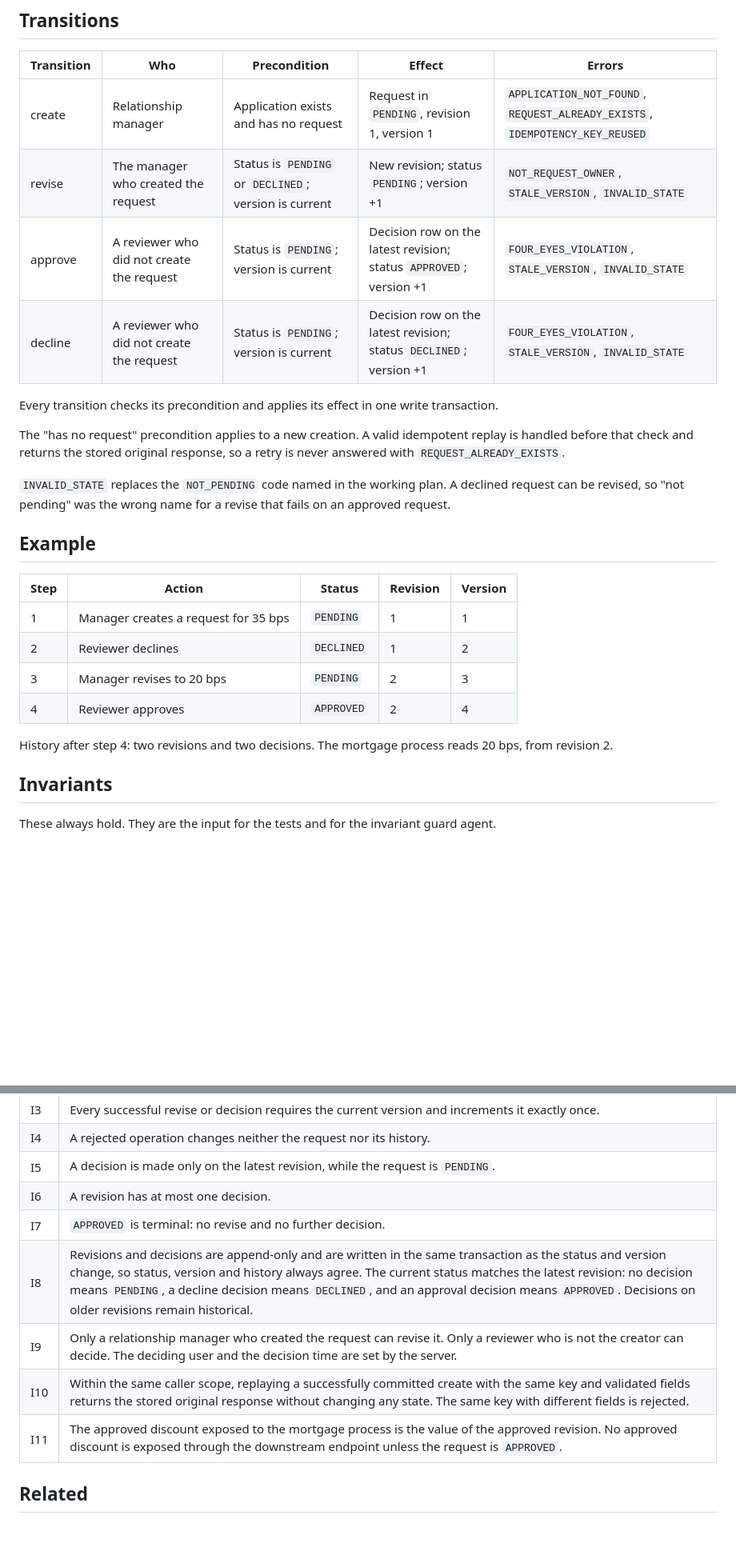
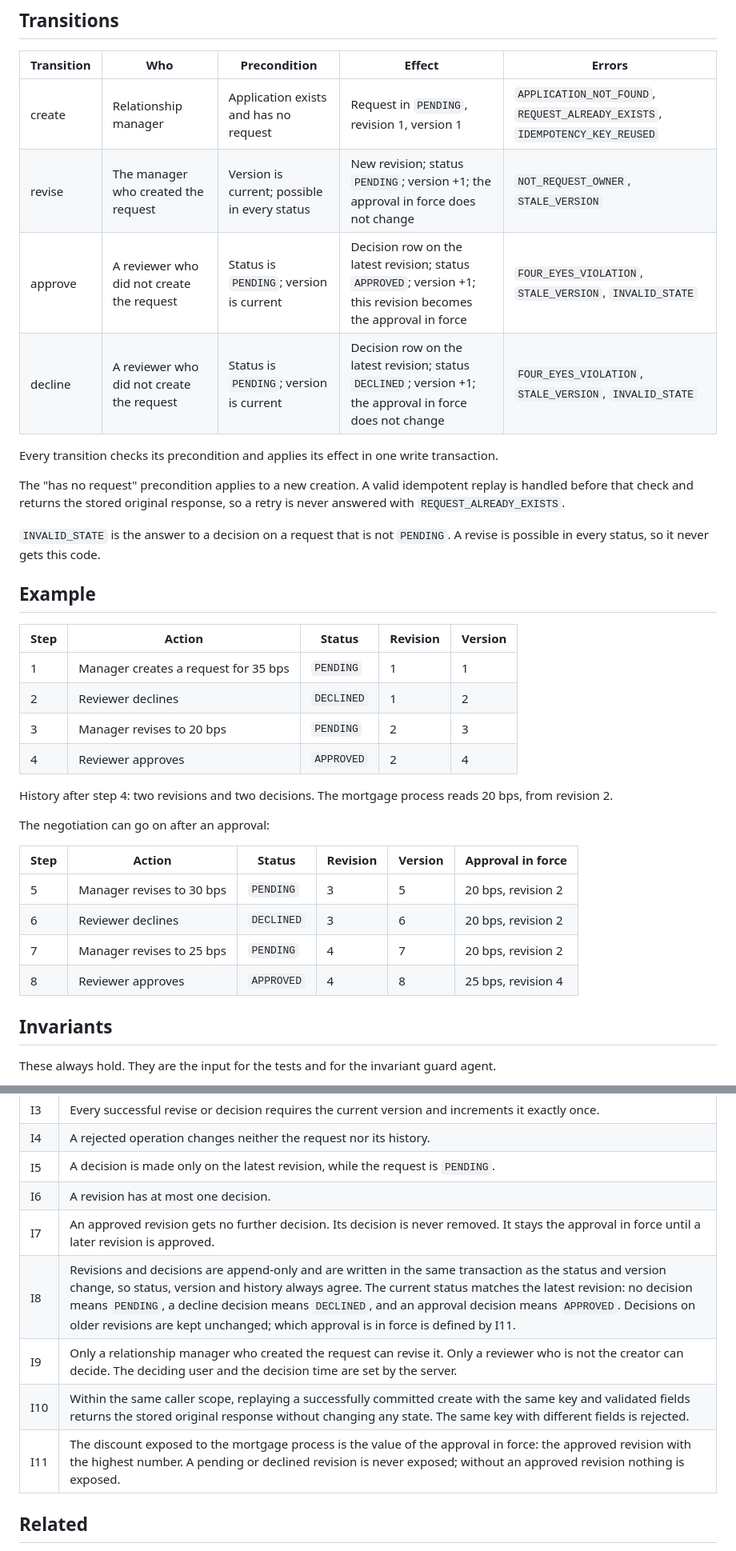
Before and after one commit to furkankuscu08/blue_harvest, a Markdown page: docs/state-model.md, 2 parts joined by grey strips. Shown at 80% size. GitHub-like rendering; blank space fills up the shorter version.

Commit message:
Let an approved request be revised: rules and contract (A4, A10, I7, I8, I11)

```diff
--- a/docs/state-model.md
+++ b/docs/state-model.md
@@ -30,15 +34,15 @@ Clients send the version they saw. The server binds a decision to the latest rev
 | Transition | Who | Precondition | Effect | Errors |
 |---|---|---|---|---|
 | create | Relationship manager | Application exists and has no request | Request in `PENDING`, revision 1, version 1 | `APPLICATION_NOT_FOUND`, `REQUEST_ALREADY_EXISTS`, `IDEMPOTENCY_KEY_REUSED` |
-| revise | The manager who created the request | Status is `PENDING` or `DECLINED`; version is current | New revision; status `PENDING`; version +1 | `NOT_REQUEST_OWNER`, `STALE_VERSION`, `INVALID_STATE` |
-| approve | A reviewer who did not create the request | Status is `PENDING`; version is current | Decision row on the latest revision; status `APPROVED`; version +1 | `FOUR_EYES_VIOLATION`, `STALE_VERSION`, `INVALID_STATE` |
-| decline | A reviewer who did not create the request | Status is `PENDING`; version is current | Decision row on the latest revision; status `DECLINED`; version +1 | `FOUR_EYES_VIOLATION`, `STALE_VERSION`, `INVALID_STATE` |
+| revise | The manager who created the request | Version is current; possible in every status | New revision; status `PENDING`; version +1; the approval in force does not change | `NOT_REQUEST_OWNER`, `STALE_VERSION` |
+| approve | A reviewer who did not create the request | Status is `PENDING`; version is current | Decision row on the latest revision; status `APPROVED`; version +1; this revision becomes the approval in force | `FOUR_EYES_VIOLATION`, `STALE_VERSION`, `INVALID_STATE` |
+| decline | A reviewer who did not create the request | Status is `PENDING`; version is current | Decision row on the latest revision; status `DECLINED`; version +1; the approval in force does not change | `FOUR_EYES_VIOLATION`, `STALE_VERSION`, `INVALID_STATE` |
 
 Every transition checks its precondition and applies its effect in one write transaction.
 
 The "has no request" precondition applies to a new creation. A valid idempotent replay is handled before that check and returns the stored original response, so a retry is never answered with `REQUEST_ALREADY_EXISTS`.
 
-`INVALID_STATE` replaces the `NOT_PENDING` code named in the working plan. A declined request can be revised, so "not pending" was the wrong name for a revise that fails on an approved request.
+`INVALID_STATE` is the answer to a decision on a request that is not `PENDING`. A revise is possible in every status, so it never gets this code.
 
 ## Example
 
@@ -50,6 +54,15 @@ The "has no request" precondition applies to a new creation. A valid idempotent
 | 4 | Reviewer approves | `APPROVED` | 2 | 4 |
 
 History after step 4: two revisions and two decisions. The mortgage process reads 20 bps, from revision 2.
+
+The negotiation can go on after an approval:
+
+| Step | Action | Status | Revision | Version | Approval in force |
+|---|---|---|---|---|---|
+| 5 | Manager revises to 30 bps | `PENDING` | 3 | 5 | 20 bps, revision 2 |
+| 6 | Reviewer declines | `DECLINED` | 3 | 6 | 20 bps, revision 2 |
+| 7 | Manager revises to 25 bps | `PENDING` | 4 | 7 | 20 bps, revision 2 |
+| 8 | Reviewer approves | `APPROVED` | 4 | 8 | 25 bps, revision 4 |
 
 ## Invariants
 
@@ -63,11 +76,11 @@ These always hold. They are the input for the tests and for the invariant guard
 | I4 | A rejected operation changes neither the request nor its history. |
 | I5 | A decision is made only on the latest revision, while the request is `PENDING`. |
 | I6 | A revision has at most one decision. |
-| I7 | `APPROVED` is terminal: no revise and no further decision. |
-| I8 | Revisions and decisions are append-only and are written in the same transaction as the status and version change, so status, version and history always agree. The current status matches the latest revision: no decision means `PENDING`, a decline decision means `DECLINED`, and an approval decision means `APPROVED`. Decisions on older revisions remain historical. |
+| I7 | An approved revision gets no further decision. Its decision is never removed. It stays the approval in force until a later revision is approved. |
+| I8 | Revisions and decisions are append-only and are written in the same transaction as the status and version change, so status, version and history always agree. The current status matches the latest revision: no decision means `PENDING`, a decline decision means `DECLINED`, and an approval decision means `APPROVED`. Decisions on older revisions are kept unchanged; which approval is in force is defined by I11. |
 | I9 | Only a relationship manager who created the request can revise it. Only a reviewer who is not the creator can decide. The deciding user and the decision time are set by the server. |
 | I10 | Within the same caller scope, replaying a successfully committed create with the same key and validated fields returns the stored original response without changing any state. The same key with different fields is rejected. |
-| I11 | The approved discount exposed to the mortgage process is the value of the approved revision. No approved discount is exposed through the downstream endpoint unless the request is `APPROVED`. |
+| I11 | The discount exposed to the mortgage process is the value of the approval in force: the approved revision with the highest number. A pending or declined revision is never exposed; without an approved revision nothing is exposed. |
 
 ## Related
 
```
Also changed, not shown: other parts of docs/state-model.md (+6 -2 lines), docs/api-contract.md (+12 -8 lines), docs/assumptions-and-scope.md (+6 -5 lines).
